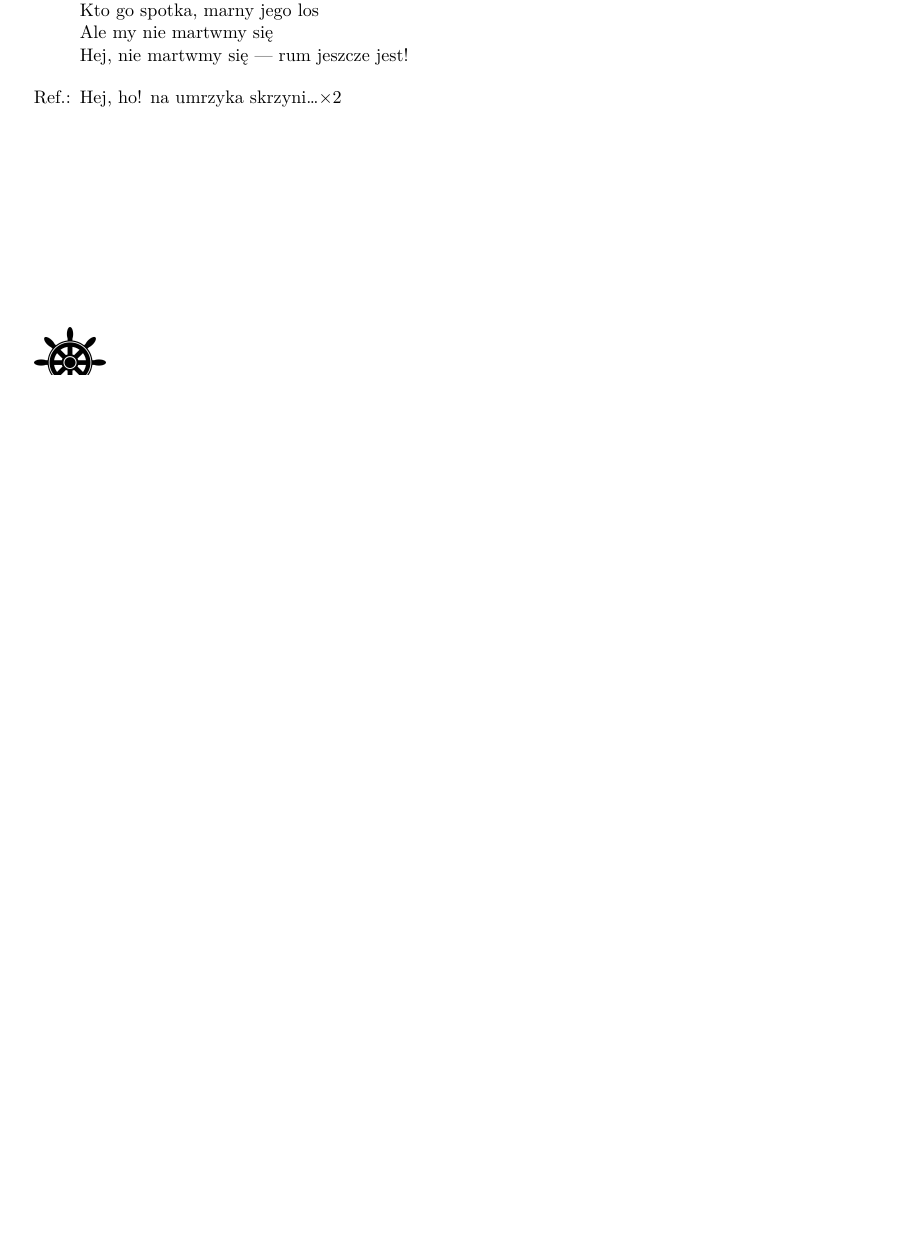
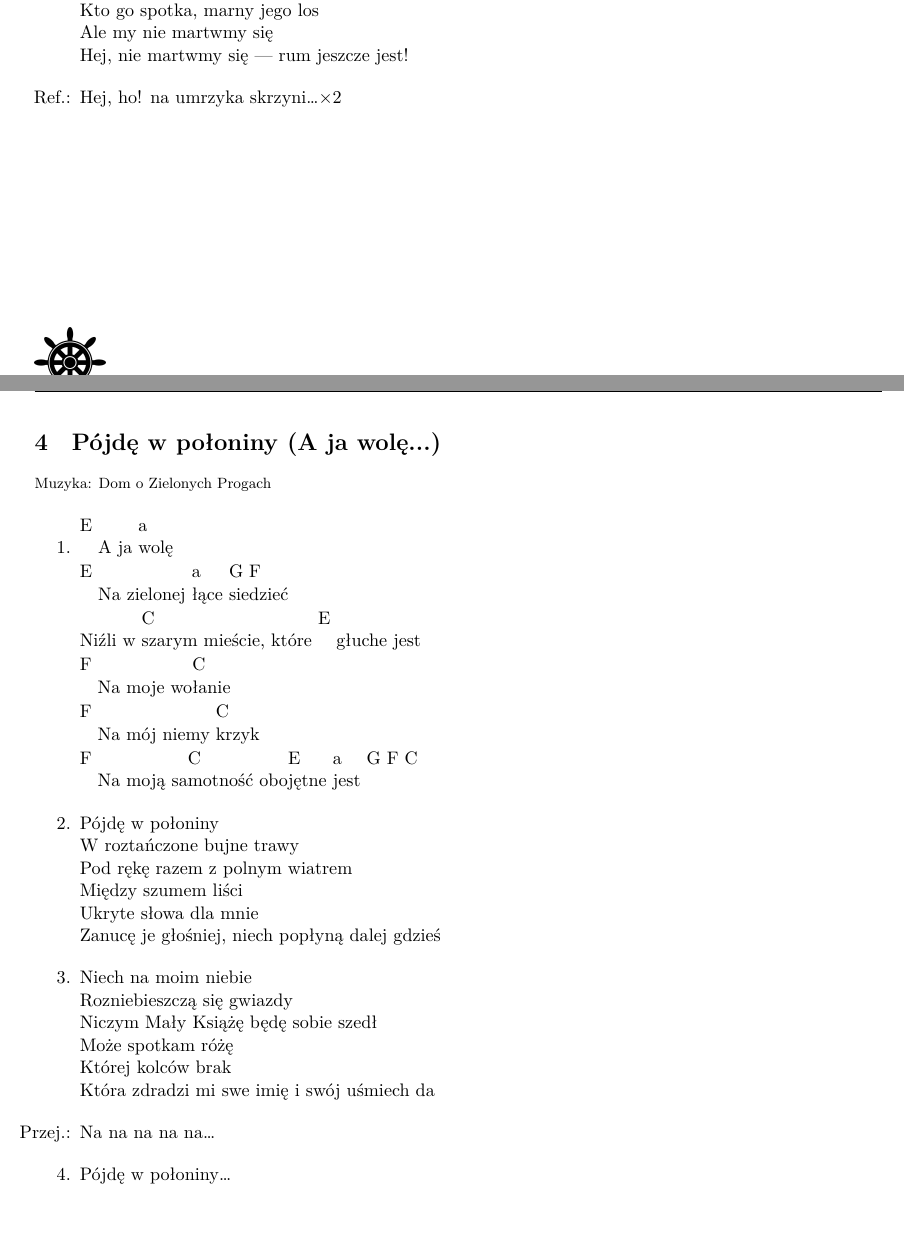
Before and after one commit to dzierzanowski/spiewnik-szant, a LaTeX document (spiewnik.tex, which reads songs/dom_o_zielonych_progach-pojde_w_poloniny.tex): part of page 5 of 8 before the commit and two parts of pages 5 and 6 of 8 after it, the two joined at a grey line, cut so that both start at the same text, the shorter picture padded with empty space. The pictures show the PDF file spiewnik.pdf that the author committed with the source.

Commit message:
Add "Pójdę w połoniny"

```diff
--- /dev/null
+++ b/songs/dom_o_zielonych_progach-pojde_w_poloniny.tex
@@ -0,0 +1,33 @@
+\newpage
+\begin{song}{title={Pójdę w połoniny (A ja wolę...)}, music={Dom o Zielonych Progach}}
+    \begin{verse}
+        ^{E} A ja ^{a}wolę \\
+        ^{E} Na zielonej ^{a}łące ^*{G}sie ^{F}dzieć \\
+        Niźli w ^{C}szarym mieście, które ^{E} głuche jest \\
+        ^{F} Na moje wo^{C}łanie \\
+        ^{F} Na mój niemy ^{C}krzyk \\
+        ^{F} Na moją sa^{C}motność obo^{E}jętne ^{a}jest ^{G} ^{F} ^{C}
+    \end{verse}
+    \begin{verse}
+        Pójdę w połoniny \\
+        W roztańczone bujne trawy \\
+        Pod rękę razem z polnym wiatrem \\
+        Między szumem liści \\
+        Ukryte słowa dla mnie \\
+        Zanucę je głośniej, niech popłyną dalej gdzieś
+    \end{verse}
+    \begin{verse}
+        Niech na moim niebie \\
+        Rozniebieszczą się gwiazdy \\
+        Niczym Mały Książę będę sobie szedł \\
+        Może spotkam różę \\
+        Której kolców brak \\
+        Która zdradzi mi swe imię i swój uśmiech da
+    \end{verse}
+    \begin{interlude}
+        Na na na na na\ldots
+    \end{interlude}
+    \begin{verse}
+        Pójdę w połoniny\ldots
+    \end{verse}
+\end{song}
```
Also changed, not shown: spiewnik.tex (+1 -0 lines), spiewnik.pdf.
